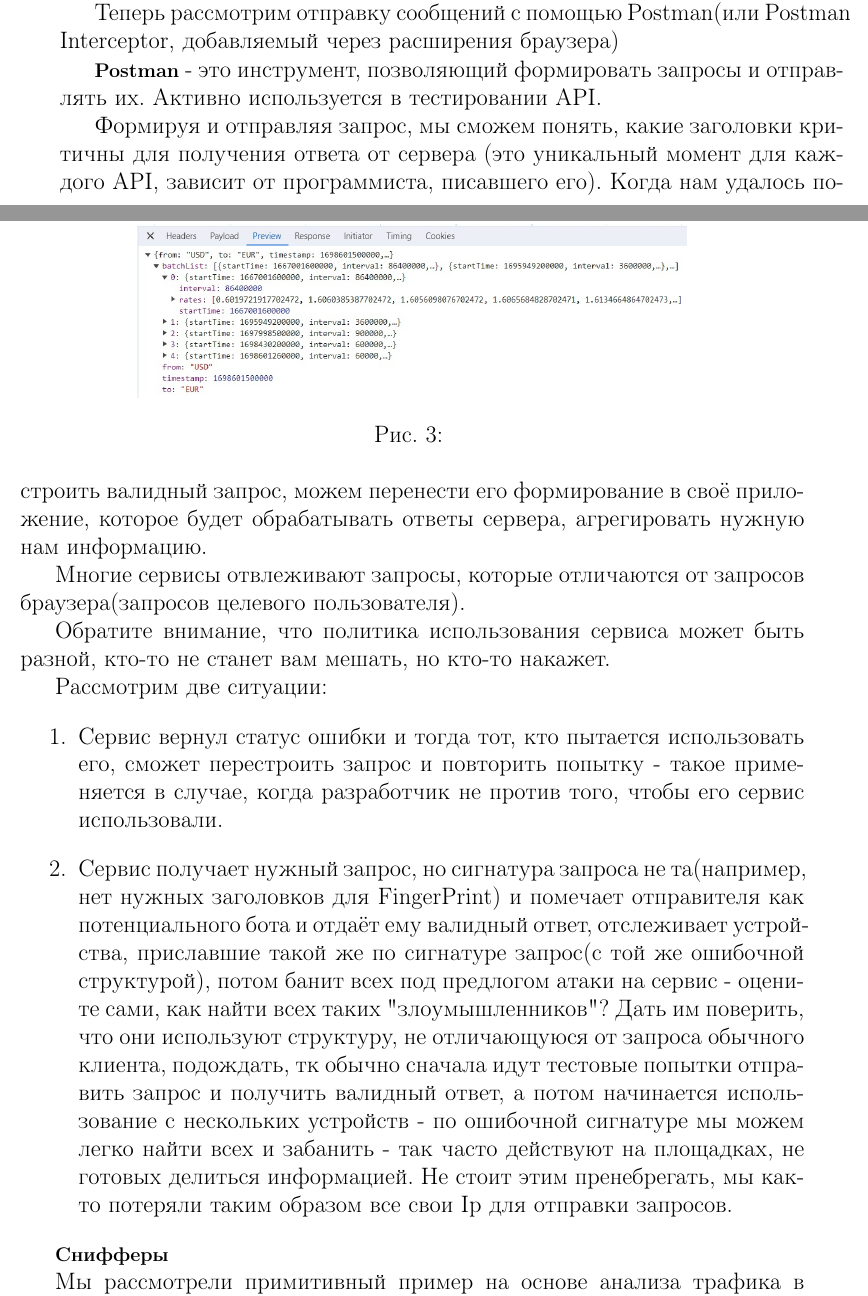
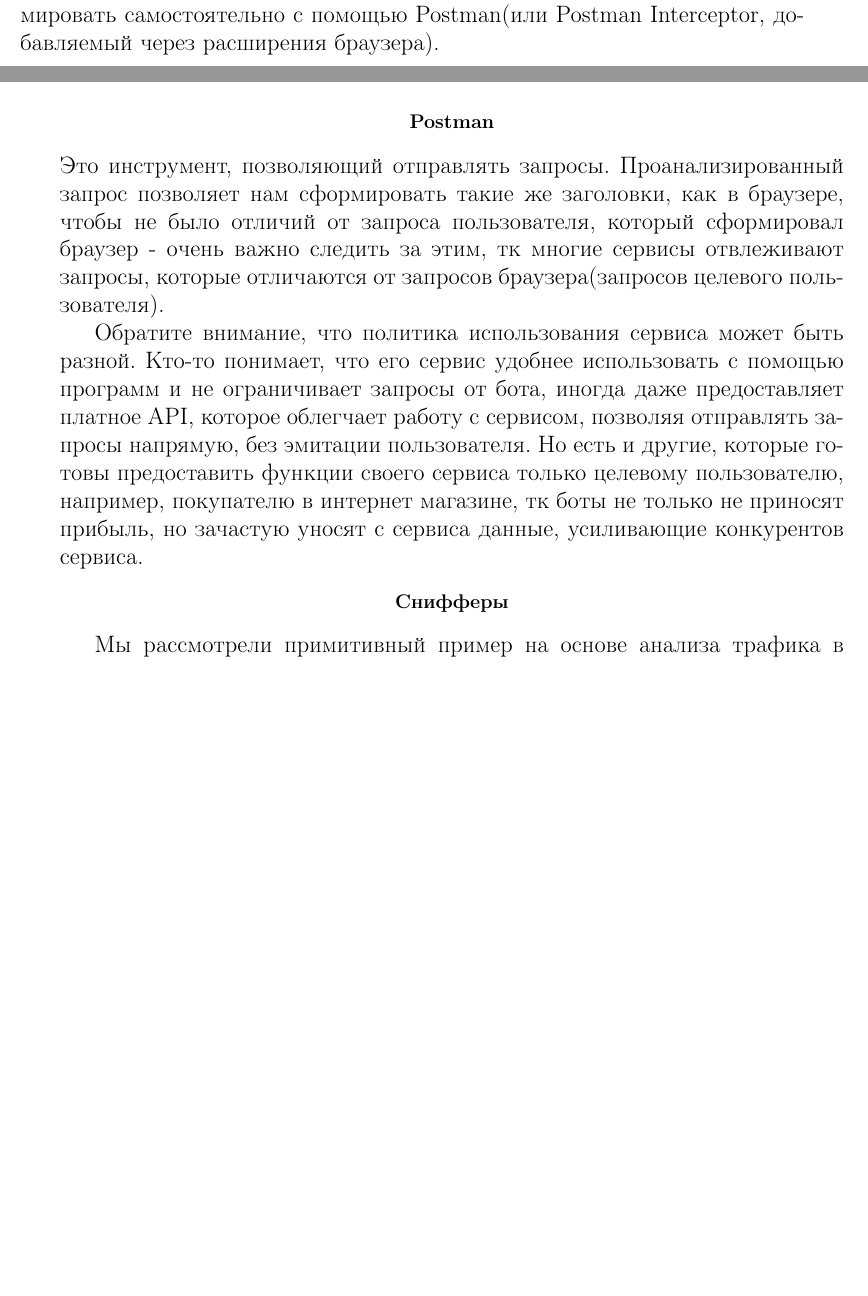
Before and after one commit to SkibaSAY/Doclad_Sniffers, a LaTeX book (Slastuhin-полная версия.tex): two parts of pages 3 and 4 of 9 before the commit and two parts of pages 2 and 3 of 7 after it, joined at a grey line, cut so that both start at the same text, the shorter picture padded with empty space. Compiled offline with pdfLaTeX; the source files are stored in an older character set and shown here as Unicode.

Commit message:
в процессе создания новой иттерации

```diff
--- a/Slastuhin-полная версия.tex
+++ b/Slastuhin-полная версия.tex
@@ -82,2 +75,3 @@
 	\end{enumerate}
 
+	Мы обсудили вопросы просмотра запросов, теперь попробуем их сформировать самостоятельно с помощью Postman(или Postman Interceptor, добавляемый через расширения браузера).
@@ -85,34 +78,17 @@
 
-	\begin{figure}
-		\centering
-		\includegraphics[width=0.7\linewidth]{Doclad_Sniffers/Source/ResponceReview}
-		\caption{}
-		\label{fig:responcereview}
-	\end{figure}
+	\begin{center}
+		{\small \bf Postman}
+	\end{center}
+	Это инструмент, позволяющий отправлять запросы.
+	Проанализированный запрос позволяет нам сформировать такие же заголовки, как в браузере, чтобы не было отличий от запроса пользователя, который сформировал браузер - очень важно следить за этим, тк многие сервисы отвлеживают запросы, которые отличаются от запросов браузера(запросов целевого пользователя).
 
+	Обратите внимание, что политика использования сервиса может быть разной.
+	Кто-то понимает, что его сервис удобнее использовать с помощью программ и не ограничивает запросы от бота, иногда даже предоставляет платное API, которое облегчает работу с сервисом, позволяя отправлять запросы напрямую, без эмитации пользователя.
+	Но есть и другие, которые готовы предоставить функции своего сервиса только целевому пользователю, например, покупателю в интернет магазине, тк боты не только не приносят прибыль, но зачастую уносят с сервиса данные, усиливающие конкурентов сервиса.
 
-	Теперь рассмотрим отправку сообщений с помощью Postman(или Postman Interceptor, добавляемый через расширения браузера)
-
-	{\small \bf Postman}
-	- это инструмент, позволяющий формировать запросы и отправлять их. Активно используется в тестировании API.
-
-	Формируя и отправляя запрос, мы сможем понять, какие заголовки критичны для получения ответа от сервера (это уникальный момент для каждого API, зависит от программиста, писавшего его).
-	Когда нам удалось построить валидный запрос, можем перенести его формирование в своё приложение, которое будет обрабатывать ответы сервера, агрегировать нужную нам информацию.
-
-	Многие сервисы отвлеживают запросы, которые отличаются от запросов браузера(запросов целевого пользователя).
-
-	Обратите внимание, что политика использования сервиса может быть разной, кто-то не станет вам мешать, но кто-то накажет.
-
-	Рассмотрим две ситуации:
-	\begin{enumerate}
-	\item
-	Сервис вернул статус ошибки и тогда тот, кто пытается использовать его, сможет перестроить запрос и повторить попытку - такое применяется в случае, когда разработчик не против того, чтобы его сервис использовали.
-
-	\item
-	Сервис получает нужный запрос, но сигнатура запроса не та(например, нет нужных заголовков для FingerPrint) и помечает отправителя как потенциального бота и отдаёт ему валидный ответ, отслеживает устройства, приславшие такой же по сигнатуре запрос(с той же ошибочной структурой), потом банит всех под предлогом атаки на сервис - оцените сами, как найти всех таких "злоумышленников"? Дать им поверить, что они используют структуру, не отличающуюся от запроса обычного клиента, подождать, тк обычно сначала идут тестовые попытки отправить запрос и получить валидный ответ, а потом начинается использование с нескольких устройств - по ошибочной сигнатуре мы можем легко найти всех и забанить - так часто действуют на площадках, не готовых делиться информацией. Не стоит этим пренебрегать, мы как-то потеряли таким образом все свои Ip для отправки запросов.
-	\end{enumerate}
-
+	\begin{center}
 		{\small \bf Снифферы}
+	\end{center}
 
 	Мы рассмотрели примитивный пример на основе анализа трафика в браузере, но это далеко не всё. Существуют утилиты(снифферы), позволяющие ослеживать весь сетевой трафик, проходящий через наше устройство(запросы браузера, вход в любимые игры, запрос обновления - всё, что использует сеть для своей работы).
 
```
Also changed, not shown: Slastuhin-полная версия.pdf, Slastuhin-полная версия.tex (12 more changed lines), 2 other files. Lines whose indentation alone changed are shown as unchanged.
